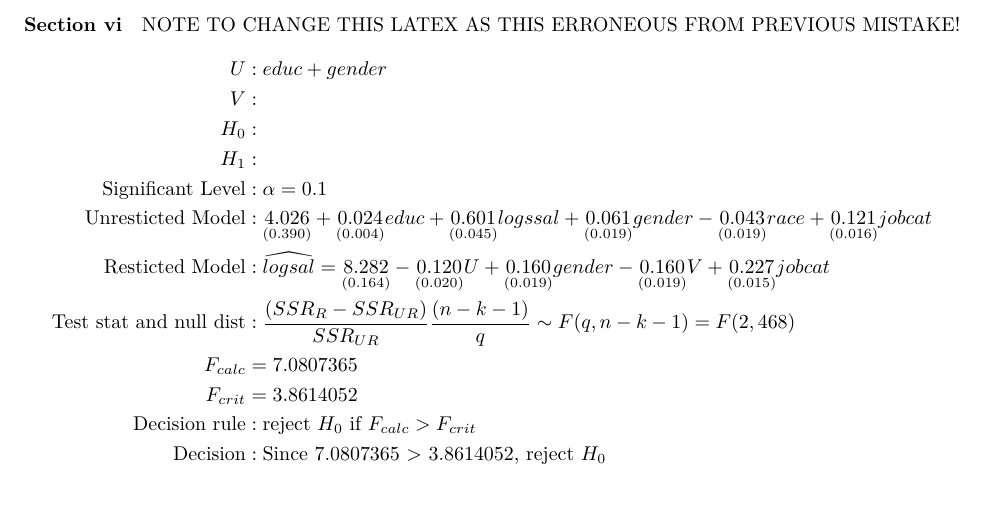
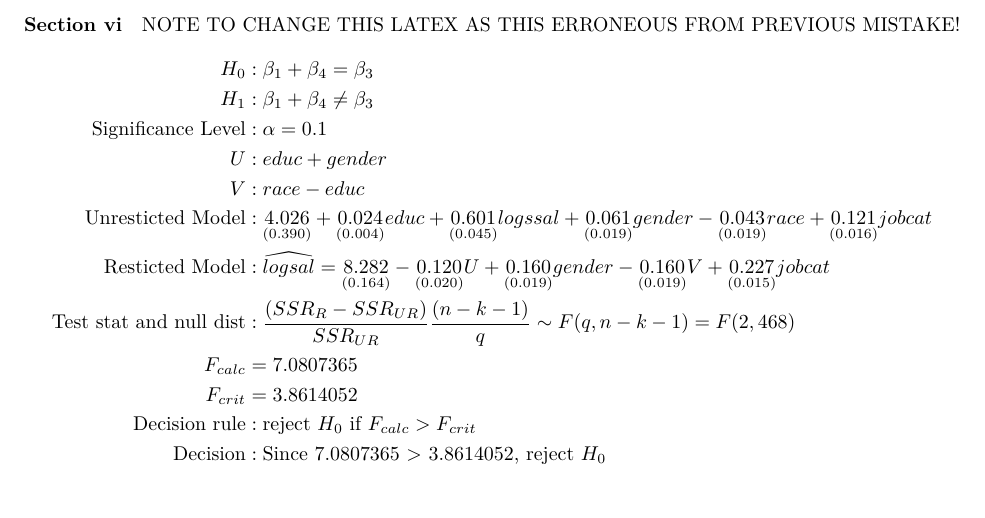
Before and after one commit to jct0001/ETC2410, an R Markdown document (assignment.Rmd): part of page 8 of 10, cut so that both start at the same text. Rendered offline with R 4.5, knitr and Pandoc, then LaTeX, with nearby package versions.

Commit message:
Fixed everything from the pdfcomments

```diff
--- a/assignment.Rmd
+++ b/assignment.Rmd
@@ -492,11 +492,11 @@ fcrit4 <- qf(1 - alpha_4 / 2, DF4_num, DF4_denom)
 
 NOTE TO CHANGE THIS LATEX AS THIS ERRONEOUS FROM PREVIOUS MISTAKE!
 \begin{align*}
+    H_0 &: \beta_1 + \beta_4 = \beta_3\\
+    H_1 &: \beta_1 + \beta_4 \neq \beta_3\\
+    \text {Significance Level} &: \alpha = 0.1 \\
     U &: educ + gender\\
-    V &: \\
-    H_0 &: \\
-    H_1 &: \\
-    \text {Significant Level} &: \alpha = 0.1 \\
+    V &: race - educ\\
     \text {Unresticted Model} &: \underset{(0.390)}{4.026} + \underset{(0.004)}{0.024} educ + \underset{(0.045)}{0.601} logssal + \underset{(0.019)}{0.061} gender - \underset{(0.019)}{0.043} race + \underset{(0.016)}{0.121} jobcat\\
     \text {Resticted Model} &: \widehat{logsal} = \underset{(0.164)}{8.282} - \underset{(0.020)}{0.120}U + \underset{(0.019)}{0.160} gender - \underset{(0.019)}{0.160}V + \underset{(0.015)}{0.227} jobcat\\
     \text {Test stat and null dist} &: \frac{(SSR_R - SSR_{UR})}{SSR_{UR}} \frac{(n-k-1)}{q} \sim F(q, n-k-1) = F(2, 468) \\
```
Also changed, not shown: assignment.Rmd (8 more changed lines).
